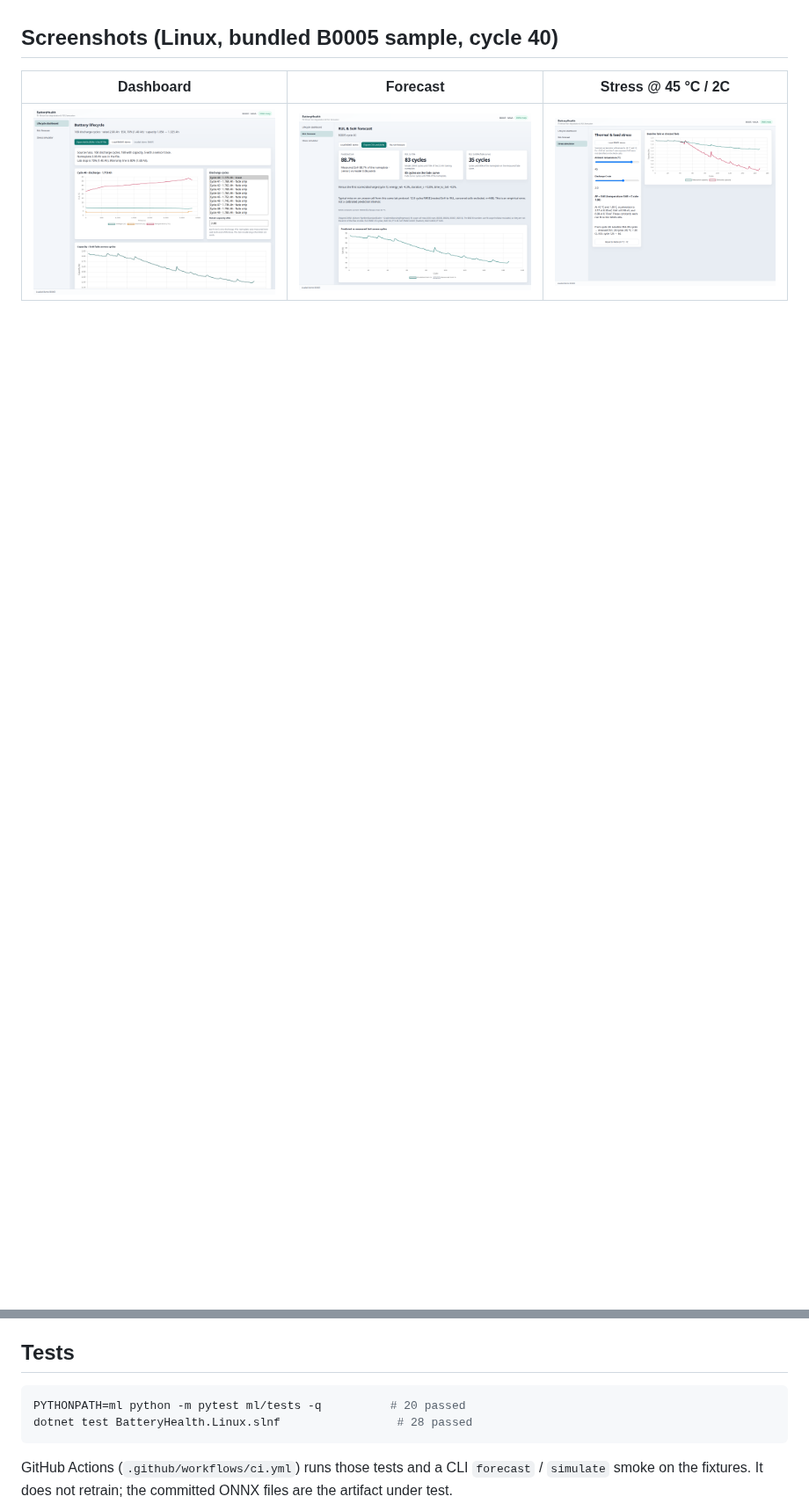
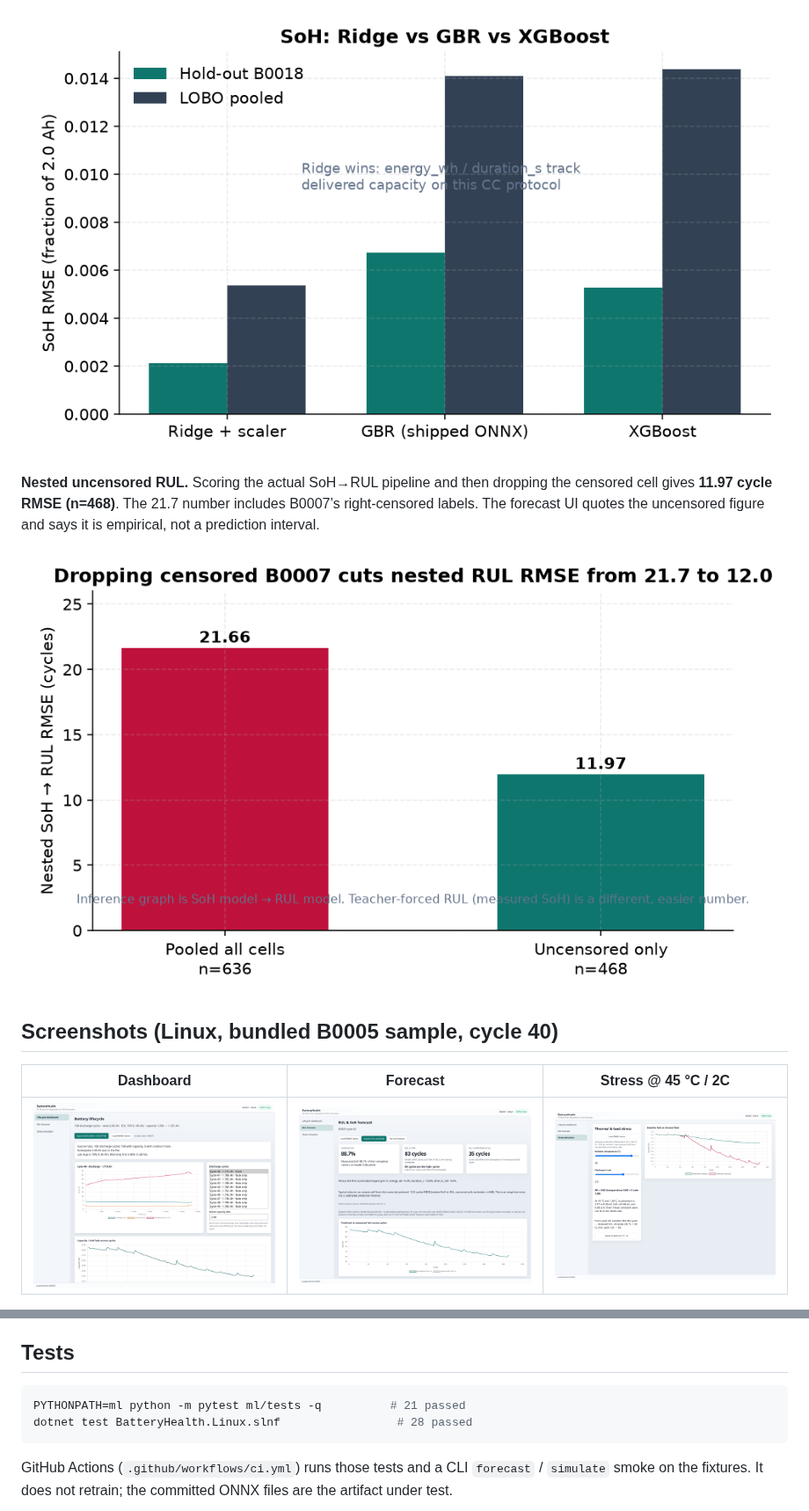
Before and after one commit to 717Andy/battery-health, a Markdown page: README.md, 2 parts joined by grey strips. Shown at 88% size. GitHub-like rendering; pictures changed too: docs/figures/nested_rul_uncensored.png (added), docs/figures/soh_ridge_gbr_xgb.png (added); blank space fills up the shorter version.

````diff
--- a/README.md
+++ b/README.md
@@ -57,3 +72,8 @@ Stress overlay: Arrhenius \(E_a=0.50\,\mathrm{eV}\) × \((C/1\mathrm{C})^{0.60}\
+![SoH model comparison](docs/figures/soh_ridge_gbr_xgb.png)
+
+**Nested uncensored RUL.** Scoring the actual SoH→RUL pipeline and then dropping the censored cell gives **11.97 cycle RMSE (n=468)**. The 21.7 number includes B0007’s right-censored labels. The forecast UI quotes the uncensored figure and says it is empirical, not a prediction interval.
+
+![Nested uncensored RUL RMSE](docs/figures/nested_rul_uncensored.png)
 
 ## Screenshots (Linux, bundled B0005 sample, cycle 40)
 
@@ -171,7 +191,7 @@ Same columns in Python and C# (`artifacts/models/feature_spec.json`):
 ## Tests
 
 ```bash
-PYTHONPATH=ml python -m pytest ml/tests -q          # 20 passed
+PYTHONPATH=ml python -m pytest ml/tests -q          # 21 passed
 dotnet test BatteryHealth.Linux.slnf                 # 28 passed
 ```
 
````
Also changed, not shown: other parts of README.md (+16 -1 lines), docs/figures/lobo_rul_per_cell.png (added), 5 other files.
